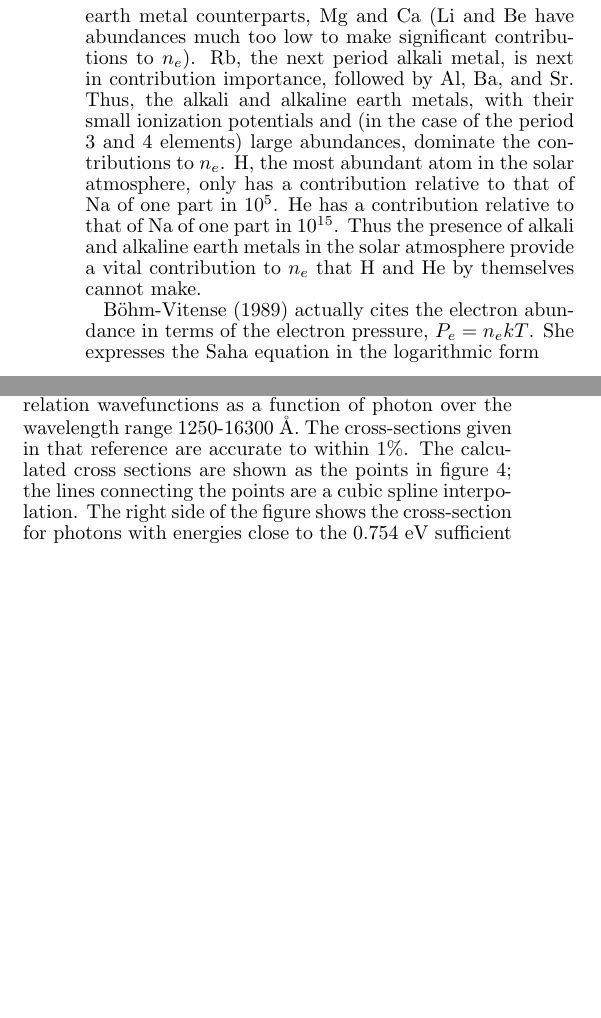
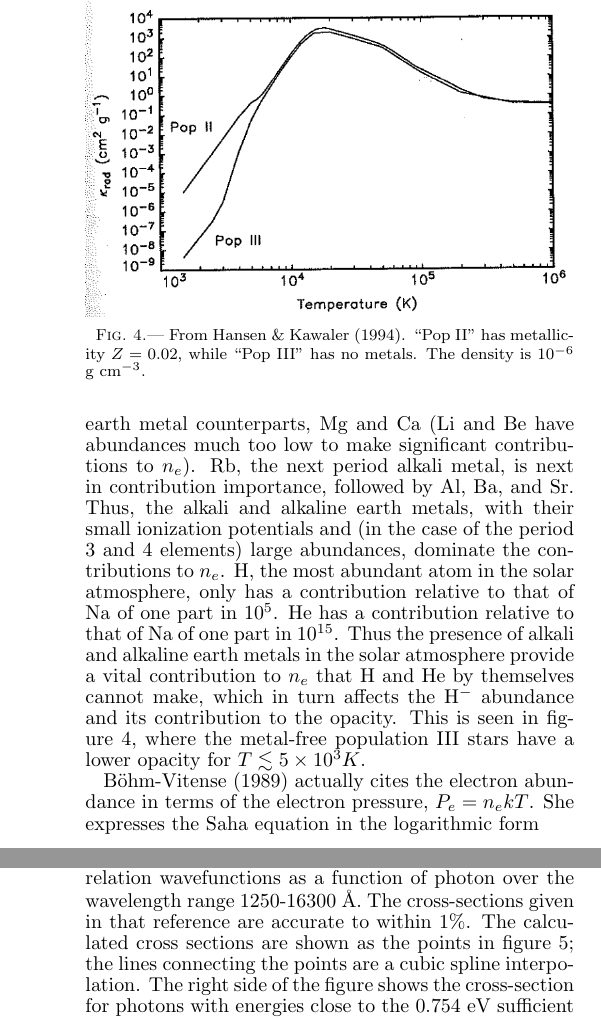
Before and after one commit to joshuawallace/Midterm-paper-for-AST-514, a LaTeX document (paper.tex, which reads abundance.tex): two parts of the columns of page 4 of 8 before the commit and two parts of the columns of pages 4 and 5 of 8 after it, joined at a grey line, cut at the place of the change, the shorter picture padded with empty space. Compiled offline with pdfLaTeX.

Commit message:
final final

```diff
--- a/abundance.tex
+++ b/abundance.tex
@@ -120,7 +120,17 @@ abundant atom in the solar atmosphere, only has a contribution
 relative to that of Na of one part in $10^5$.  He has a contribution
 relative to that of Na of one part in $10^{15}$.  Thus the presence of
 alkali and alkaline earth metals in the solar atmosphere provide a
-vital contribution to $n_e$ that H and He by themselves cannot make.
+vital contribution to $n_e$ that H and He by themselves cannot make,
+which in turn affects the \h\ abundance and its contribution to the
+opacity.  This is seen in figure~\ref{fig:l}, where the metal-free
+population III stars have a lower opacity for $T\lesssim 5\times 10
+^{3} K$.
+\begin{figure}
+\includegraphics[width=\linewidth]{figs/opacitysee.png}
+\caption{\label{fig:l}From \cite{hansen1994stellar}.  ``Pop II'' has
+metallicity $Z=0.02$, while ``Pop III'' has no metals.  The density is
+$10^{-6}$ g cm$^{-3}$.}
+\end{figure}
 
 
 \cite{boehm1989} actually cites the electron abundance in terms of the electron
```
Also changed, not shown: history.tex (deleted, +0 -2 lines), paper.tex (+1 -0 lines), figs/opacitysee.png (added), abundance.tex (2 more changed lines).
